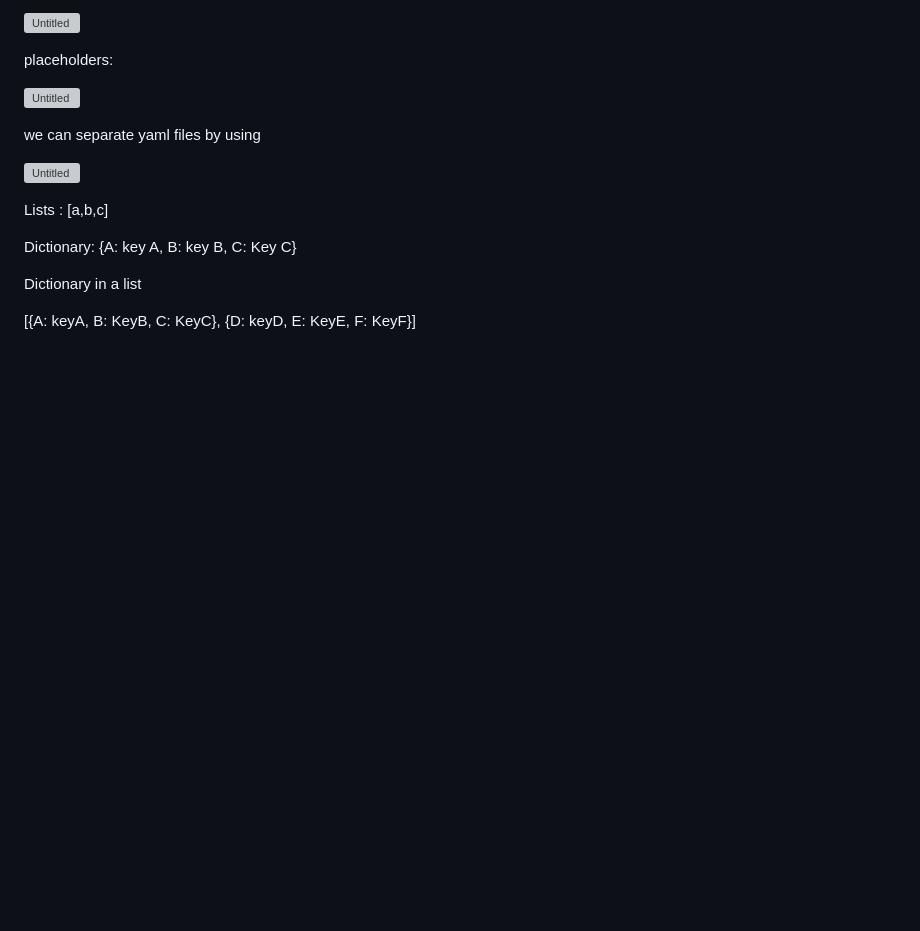
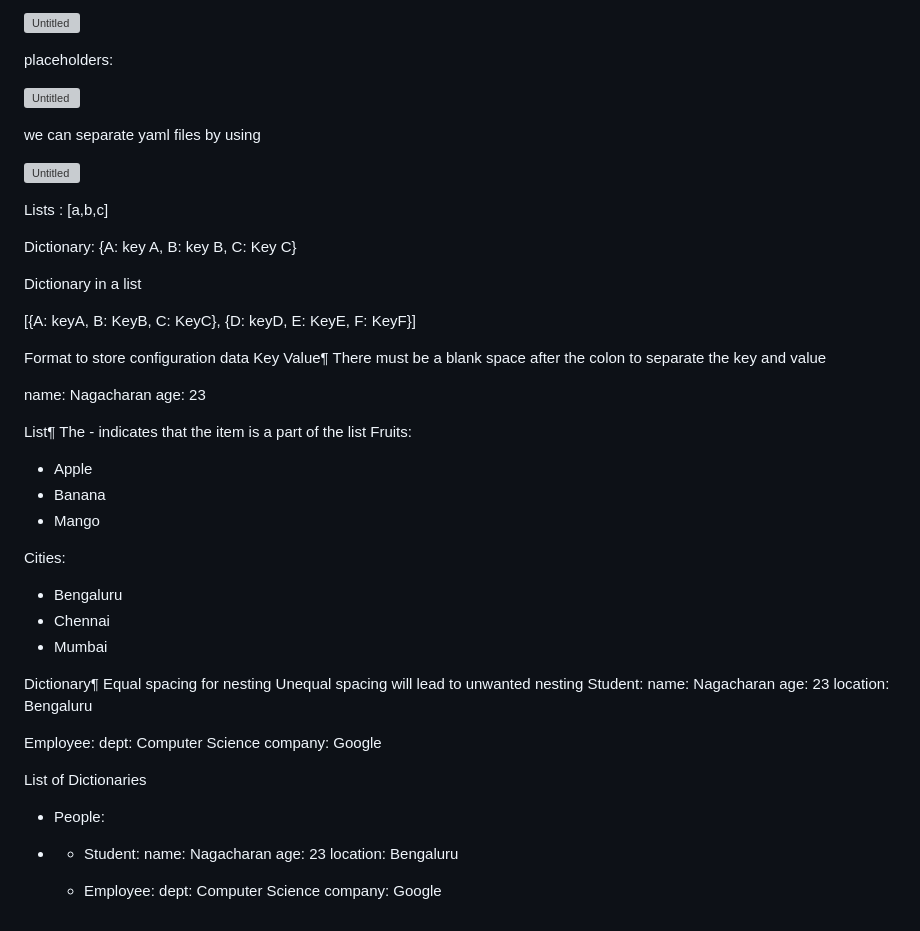
Before and after one commit to charan-happy/devopswithcharan, a Markdown page: Yaml_Notes.md, the part around the change. GitHub-like rendering; blank space fills up the shorter version; grey boxes are pictures that could not be loaded.

```diff
--- a/Yaml_Notes.md
+++ b/Yaml_Notes.md
@@ -118,3 +118,46 @@ Dictionary: {A: key A, B: key B, C: Key C}
 Dictionary in a list
 
 [{A: keyA, B: KeyB, C: KeyC}, {D: keyD, E: KeyE, F: KeyF}]
+
+Format to store configuration data
+Key Value¶
+There must be a blank space after the colon to separate the key and value
+
+name: Nagacharan
+age: 23
+
+List¶
+The - indicates that the item is a part of the list
+Fruits:
+- Apple
+- Banana
+- Mango
+
+Cities:
+- Bengaluru
+- Chennai
+- Mumbai
+
+Dictionary¶
+Equal spacing for nesting
+Unequal spacing will lead to unwanted nesting
+Student:
+    name: Nagacharan
+    age: 23
+    location: Bengaluru
+
+Employee:
+    dept: Computer Science
+    company: Google
+
+List of Dictionaries
+
+-  People:
+ -  - Student:
+        name: Nagacharan
+        age: 23
+        location: Bengaluru
+
+    - Employee:
+        dept: Computer Science
+        company: Google
```
Also changed, not shown: Azure/Day1/Introduction.md (added, +19 -0 lines), Kubernetes/Images/K8s cluster components.png (added), Kubernetes/Images/K8s cluster.png (added), 5 other files.
